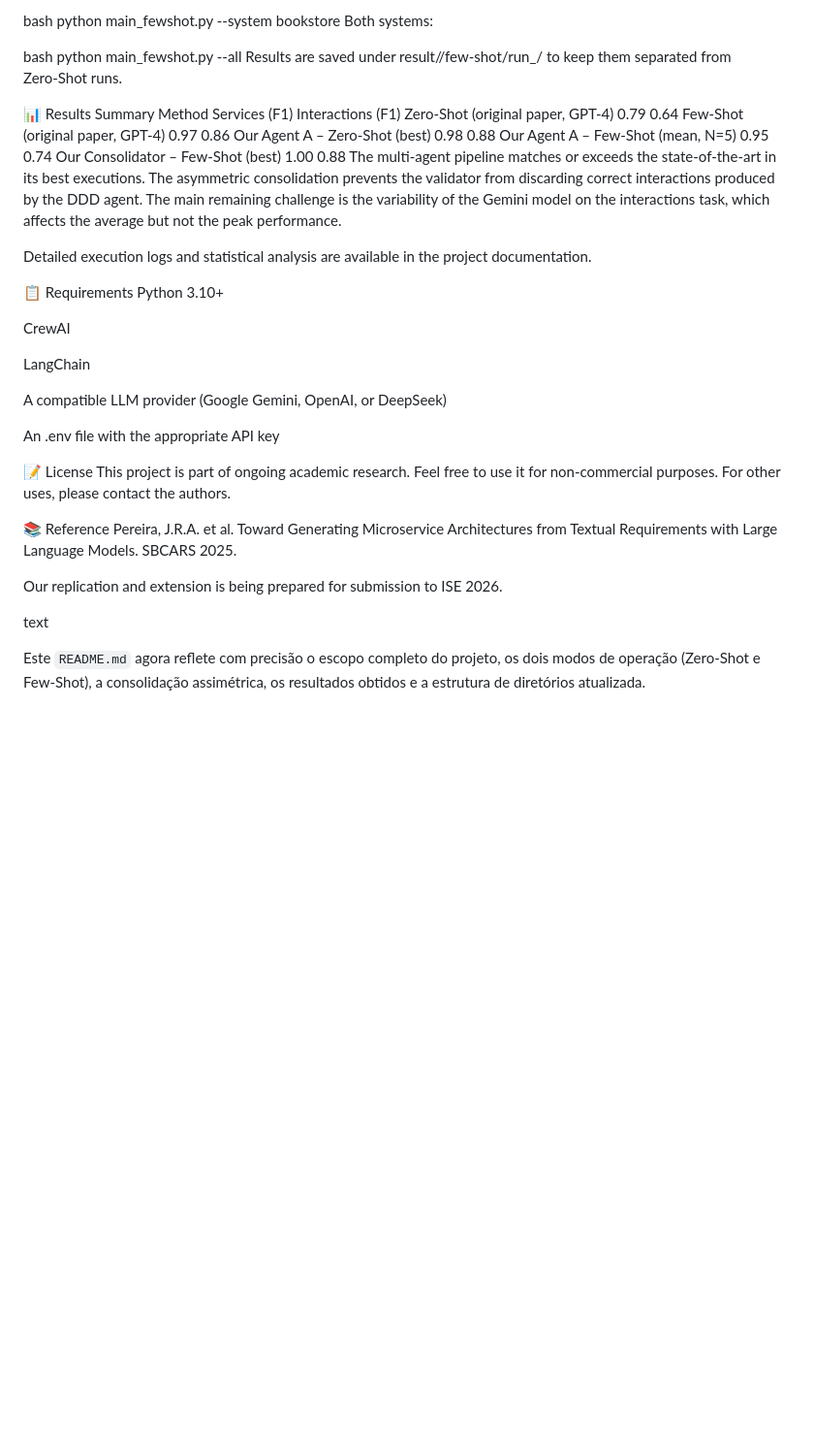
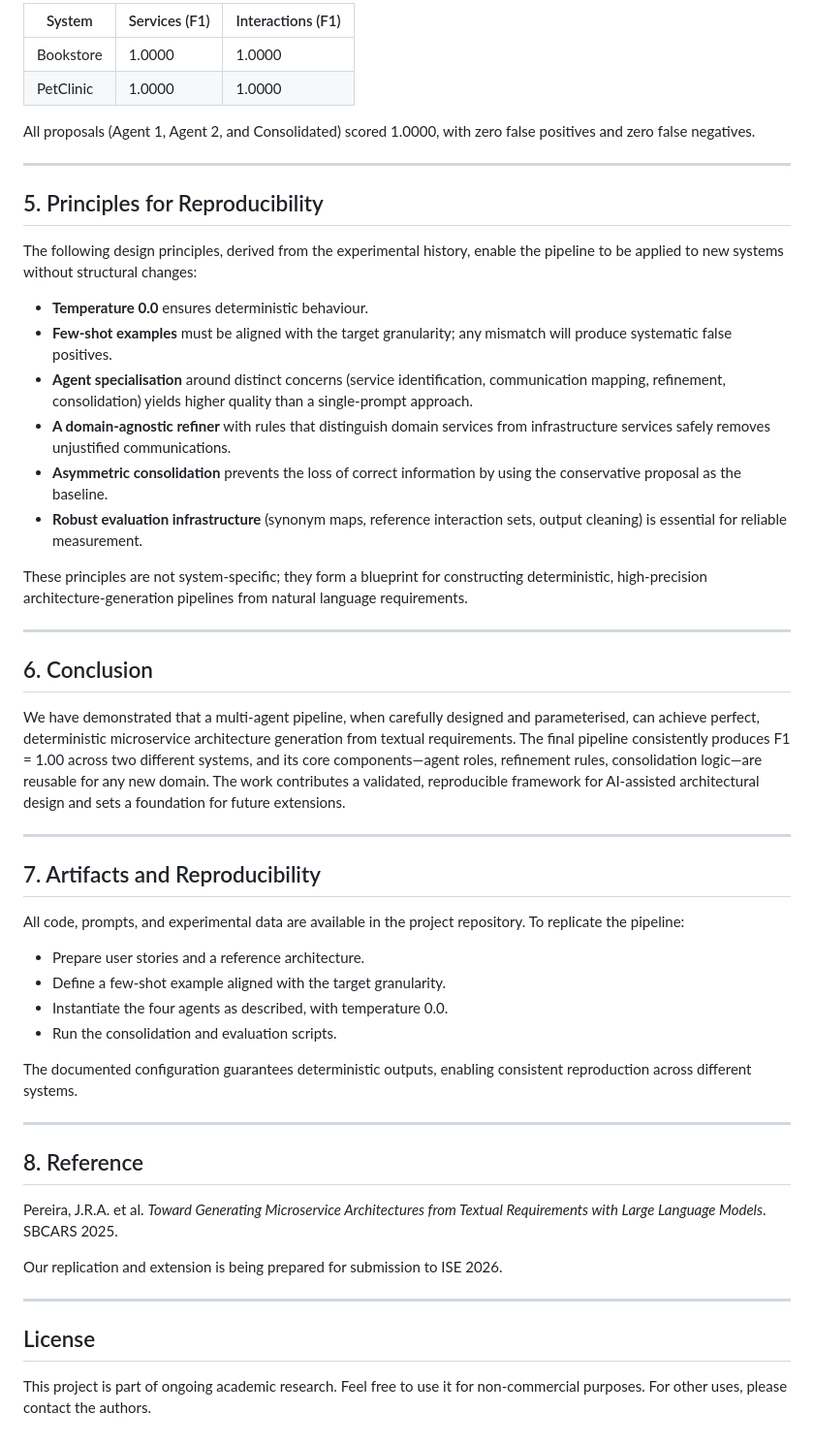
Before and after one commit to DanielAndersonTI/Experiment-Agents-Tests, a Markdown page: README.md, the part around one of its changes. Shown at 97% size. Rendered like a GitHub page; blank space fills up the shorter version.

```diff
--- a/README.md
+++ b/README.md
@@ -98,42 +60,55 @@ Bookstore only:
 
-bash
-python main_fewshot.py --system bookstore
-Both systems:
+| System      | Services (F1) | Interactions (F1) |
+|-------------|---------------|-------------------|
+| Bookstore   | 1.0000        | 1.0000            |
+| PetClinic   | 1.0000        | 1.0000            |
 
-bash
-python main_fewshot.py --all
-Results are saved under result/<system>/few-shot/run_<timestamp>/ to keep them separated from Zero‑Shot runs.
+All proposals (Agent 1, Agent 2, and Consolidated) scored 1.0000, with zero false positives and zero false negatives.
 
-📊 Results Summary
-Method	Services (F1)	Interactions (F1)
-Zero‑Shot (original paper, GPT‑4)	0.79	0.64
-Few‑Shot (original paper, GPT‑4)	0.97	0.86
-Our Agent A – Zero‑Shot (best)	0.98	0.88
-Our Agent A – Few‑Shot (mean, N=5)	0.95	0.74
-Our Consolidator – Few‑Shot (best)	1.00	0.88
-The multi‑agent pipeline matches or exceeds the state‑of‑the‑art in its best executions. The asymmetric consolidation prevents the validator from discarding correct interactions produced by the DDD agent. The main remaining challenge is the variability of the Gemini model on the interactions task, which affects the average but not the peak performance.
+---
 
-Detailed execution logs and statistical analysis are available in the project documentation.
+## 5. Principles for Reproducibility
 
-📋 Requirements
-Python 3.10+
+The following design principles, derived from the experimental history, enable the pipeline to be applied to new systems without structural changes:
 
-CrewAI
+- **Temperature 0.0** ensures deterministic behaviour.
+- **Few‑shot examples** must be aligned with the target granularity; any mismatch will produce systematic false positives.
+- **Agent specialisation** around distinct concerns (service identification, communication mapping, refinement, consolidation) yields higher quality than a single‑prompt approach.
+- **A domain‑agnostic refiner** with rules that distinguish domain services from infrastructure services safely removes unjustified communications.
+- **Asymmetric consolidation** prevents the loss of correct information by using the conservative proposal as the baseline.
+- **Robust evaluation infrastructure** (synonym maps, reference interaction sets, output cleaning) is essential for reliable measurement.
 
-LangChain
+These principles are not system‑specific; they form a blueprint for constructing deterministic, high‑precision architecture‑generation pipelines from natural language requirements.
 
-A compatible LLM provider (Google Gemini, OpenAI, or DeepSeek)
+---
 
-An .env file with the appropriate API key
+## 6. Conclusion
 
-📝 License
-This project is part of ongoing academic research. Feel free to use it for non‑commercial purposes. For other uses, please contact the authors.
+We have demonstrated that a multi‑agent pipeline, when carefully designed and parameterised, can achieve perfect, deterministic microservice architecture generation from textual requirements. The final pipeline consistently produces F1 = 1.00 across two different systems, and its core components—agent roles, refinement rules, consolidation logic—are reusable for any new domain. The work contributes a validated, reproducible framework for AI‑assisted architectural design and sets a foundation for future extensions.
 
-📚 Reference
-Pereira, J.R.A. et al. Toward Generating Microservice Architectures from Textual Requirements with Large Language Models. SBCARS 2025.
+---
+
+## 7. Artifacts and Reproducibility
+
+All code, prompts, and experimental data are available in the project repository. To replicate the pipeline:
+
+- Prepare user stories and a reference architecture.
+- Define a few‑shot example aligned with the target granularity.
+- Instantiate the four agents as described, with temperature 0.0.
+- Run the consolidation and evaluation scripts.
+
+The documented configuration guarantees deterministic outputs, enabling consistent reproduction across different systems.
+
+---
+
+## 8. Reference
+
+Pereira, J.R.A. et al. *Toward Generating Microservice Architectures from Textual Requirements with Large Language Models*. SBCARS 2025.
 
 Our replication and extension is being prepared for submission to ISE 2026.
 
-text
+---
 
-Este `README.md` agora reflete com precisão o escopo completo do projeto, os dois modos de operação (Zero‑Shot e Few‑Shot), a consolidação assimétrica, os resultados obtidos e a estrutura de diretórios atualizada.
+## License
+
+This project is part of ongoing academic research. Feel free to use it for non‑commercial purposes. For other uses, please contact the authors.
```
Also changed, not shown: other parts of README.md (+34 -72 lines).
